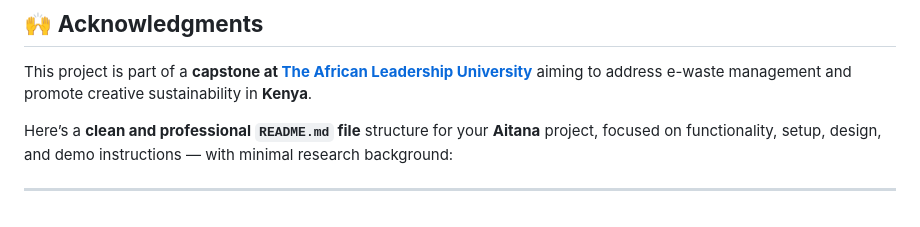
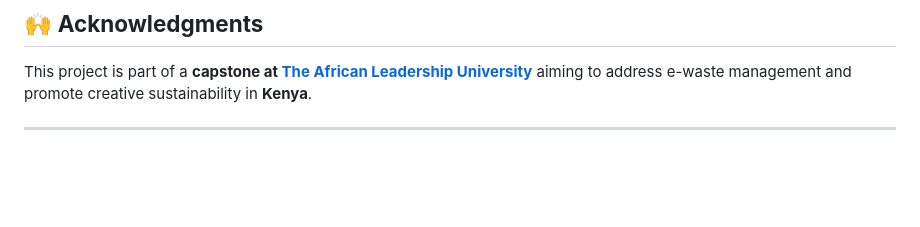
Before and after one commit to MohamedAYasin/AITANA, a Markdown page: README.md, the part around the change. Rendered like a GitHub page; blank space fills up the shorter version.

```diff
--- a/README.md
+++ b/README.md
@@ -255,7 +255,4 @@ streamlit run app.py
 
 This project is part of a **capstone at [The African Leadership University](https://alueducation.com/)** aiming to address e-waste management and promote creative sustainability in **Kenya**.
 
-
-Here’s a **clean and professional `README.md` file** structure for your **Aitana** project, focused on functionality, setup, design, and demo instructions — with minimal research background:
-
 ---
```
